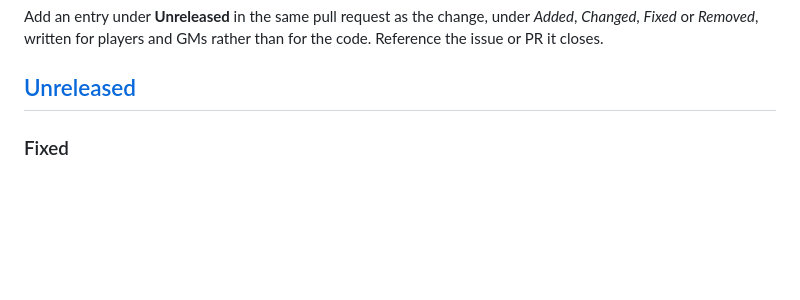
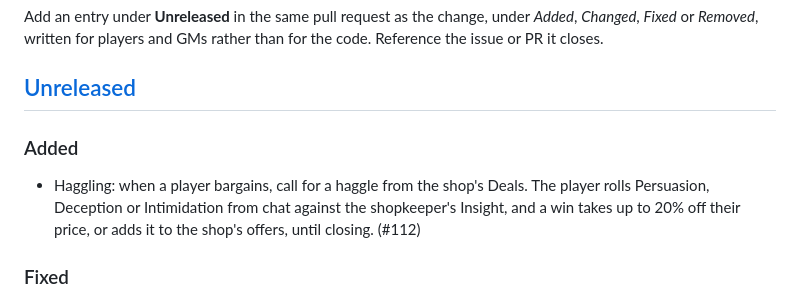
Before and after one commit to mikiross87/merchant-presets, a Markdown page: CHANGELOG.md, the part around the change. GitHub-like rendering; blank space fills up the shorter version.

Commit message:
Note haggling in the changelog
Co-Authored-By: Claude Opus 5.5 <noreply@anthropic.com>

```diff
--- a/CHANGELOG.md
+++ b/CHANGELOG.md
@@ -10,6 +10,13 @@ _Added_, _Changed_, _Fixed_ or _Removed_, written for players and GMs rather
 than for the code. Reference the issue or PR it closes.
 
 ## [Unreleased]
+
+### Added
+
+- Haggling: when a player bargains, call for a haggle from the shop's Deals.
+  The player rolls Persuasion, Deception or Intimidation from chat against the
+  shopkeeper's Insight, and a win takes up to 20% off their price, or adds it
+  to the shop's offers, until closing. (#112)
 
 ### Fixed
 
```
